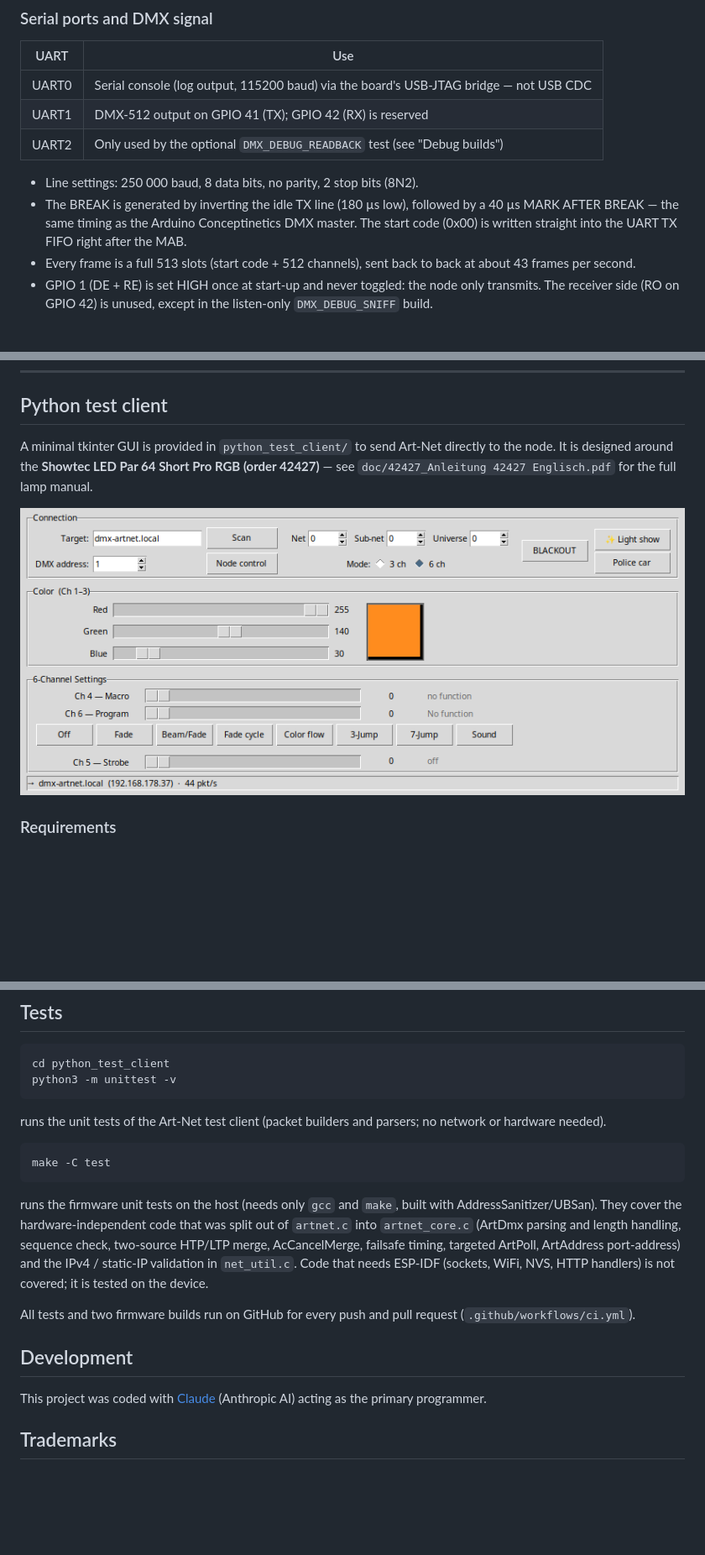
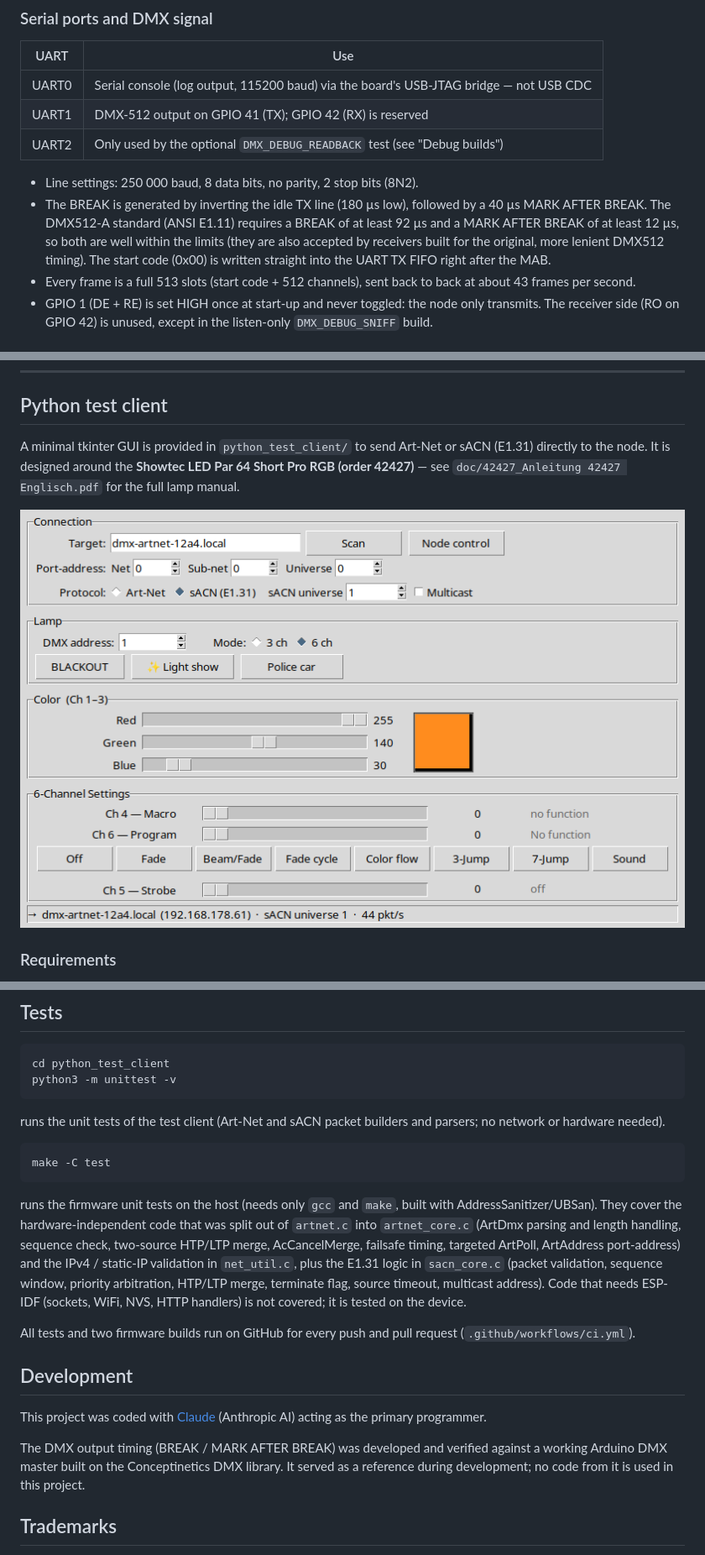
Before and after one commit to thomas-engineering/esp_artnet, a Markdown page: README.md, 3 parts joined by grey strips. Shown at 84% size. GitHub-like rendering; pictures changed too: doc/screenshot_gui.png; blank space fills up the shorter version.

````diff
--- a/README.md
+++ b/README.md
@@ -47,9 +48,11 @@ See `doc/pinout.jpg` for the board layout.
 
 - Line settings: 250 000 baud, 8 data bits, no parity, 2 stop bits (8N2).
 - The BREAK is generated by inverting the idle TX line (180 µs low), followed
-  by a 40 µs MARK AFTER BREAK — the same timing as the Arduino Conceptinetics
-  DMX master. The start code (0x00) is written straight into the UART TX FIFO
-  right after the MAB.
+  by a 40 µs MARK AFTER BREAK. The DMX512-A standard (ANSI E1.11) requires a
+  BREAK of at least 92 µs and a MARK AFTER BREAK of at least 12 µs, so both are
+  well within the limits (they are also accepted by receivers built for the
+  original, more lenient DMX512 timing). The start code (0x00) is written
+  straight into the UART TX FIFO right after the MAB.
 - Every frame is a full 513 slots (start code + 512 channels), sent back to
   back at about 43 frames per second.
 - GPIO 1 (DE + RE) is set HIGH once at start-up and never toggled: the node
@@ -343,8 +399,8 @@ firmware at the next reset (rollback).
 
 ## Python test client
 
-A minimal tkinter GUI is provided in `python_test_client/` to send Art-Net directly
-to the node.  It is designed around the **Showtec LED Par 64 Short Pro RGB
+A minimal tkinter GUI is provided in `python_test_client/` to send Art-Net or
+sACN (E1.31) directly to the node.  It is designed around the **Showtec LED Par 64 Short Pro RGB
 (order 42427)** — see `doc/42427_Anleitung 42427 Englisch.pdf` for the full
 lamp manual.
 
@@ -673,8 +750,8 @@ cd python_test_client
 python3 -m unittest -v
 ```
 
-runs the unit tests of the Art-Net test client (packet builders and parsers; no
-network or hardware needed).
+runs the unit tests of the test client (Art-Net and sACN packet builders and
+parsers; no network or hardware needed).
 
 ```bash
 make -C test
@@ -685,7 +762,9 @@ with AddressSanitizer/UBSan). They cover the hardware-independent code that was
 split out of `artnet.c` into `artnet_core.c` (ArtDmx parsing and length
 handling, sequence check, two-source HTP/LTP merge, AcCancelMerge, failsafe
 timing, targeted ArtPoll, ArtAddress port-address) and the IPv4 / static-IP
-validation in `net_util.c`. Code that needs ESP-IDF (sockets, WiFi, NVS, HTTP
+validation in `net_util.c`, plus the E1.31 logic in `sacn_core.c` (packet
+validation, sequence window, priority arbitration, HTP/LTP merge, terminate
+flag, source timeout, multicast address). Code that needs ESP-IDF (sockets, WiFi, NVS, HTTP
 handlers) is not covered; it is tested on the device.
 
 All tests and two firmware builds run on GitHub for every push and pull request
@@ -695,6 +774,11 @@ All tests and two firmware builds run on GitHub for every push and pull request
 
 This project was coded with [Claude](https://claude.ai) (Anthropic AI) acting as the primary programmer.
 
+The DMX output timing (BREAK / MARK AFTER BREAK) was developed and verified
+against a working Arduino DMX master built on the Conceptinetics DMX library.
+It served as a reference during development; no code from it is used in this
+project.
+
 ## Trademarks
 
 Art-Net™ is a trademark of Artistic Licence Engineering Ltd. This project is an independent implementation of the Art-Net protocol and is not affiliated with or endorsed by Artistic Licence Engineering Ltd.
````
Also changed, not shown: other parts of README.md (+88 -13 lines), doc/screenshot_webui.png.
